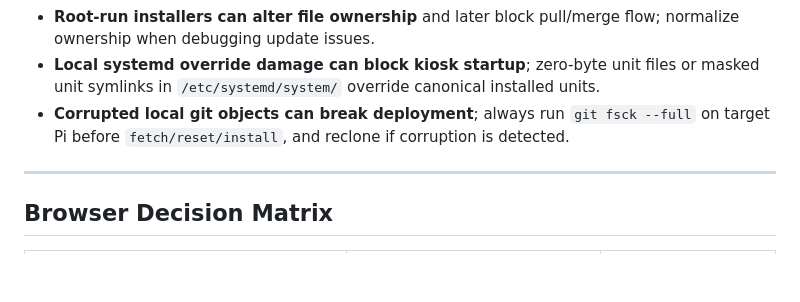
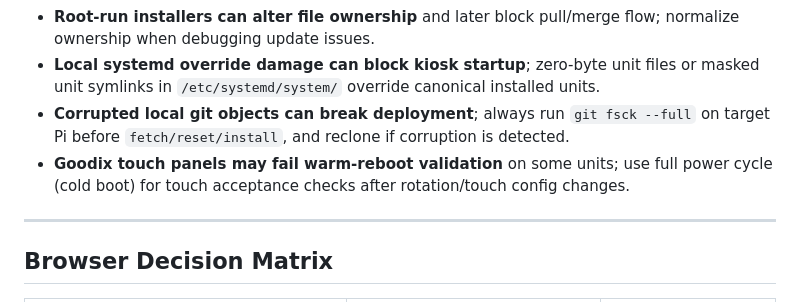
Before and after one commit to apbramah/cross_shore_dev, a Markdown page: Pi5 Setup/FastCleanBootDevelopment.md, the part around the change. Rendered like a GitHub page; blank space fills up the shorter version.

```diff
--- a/Pi5 Setup/FastCleanBootDevelopment.md
+++ b/Pi5 Setup/FastCleanBootDevelopment.md
@@ -128,6 +128,7 @@ Observed operational result:
 - **Root-run installers can alter file ownership** and later block pull/merge flow; normalize ownership when debugging update issues.
 - **Local systemd override damage can block kiosk startup**; zero-byte unit files or masked unit symlinks in `/etc/systemd/system/` override canonical installed units.
 - **Corrupted local git objects can break deployment**; always run `git fsck --full` on target Pi before `fetch/reset/install`, and reclone if corruption is detected.
+- **Goodix touch panels may fail warm-reboot validation** on some units; use full power cycle (cold boot) for touch acceptance checks after rotation/touch config changes.
 
 ---
 
```
Also changed, not shown: Pi5 Setup/VALIDATION_RUNBOOK.md (+1 -0 lines).
